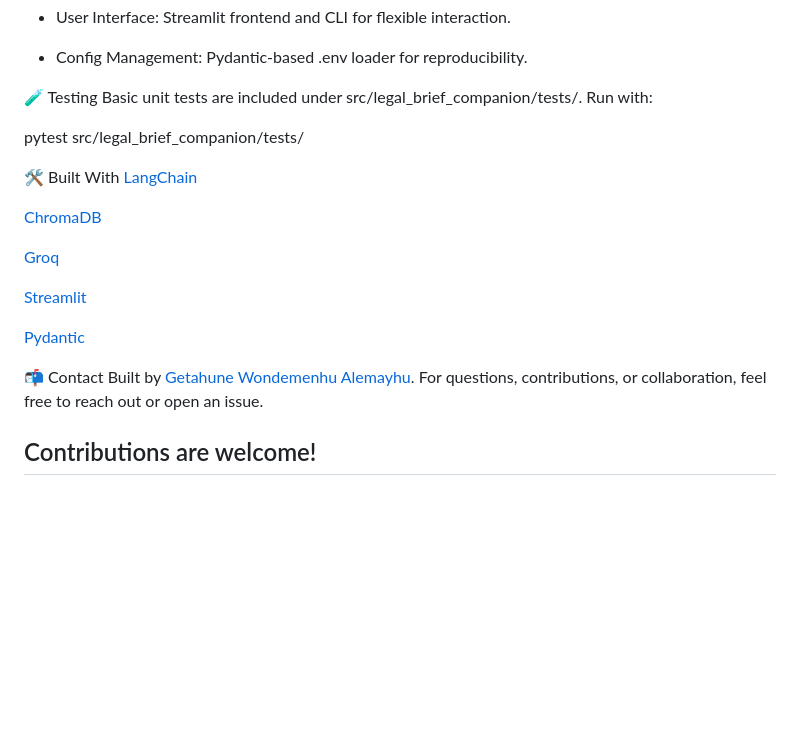
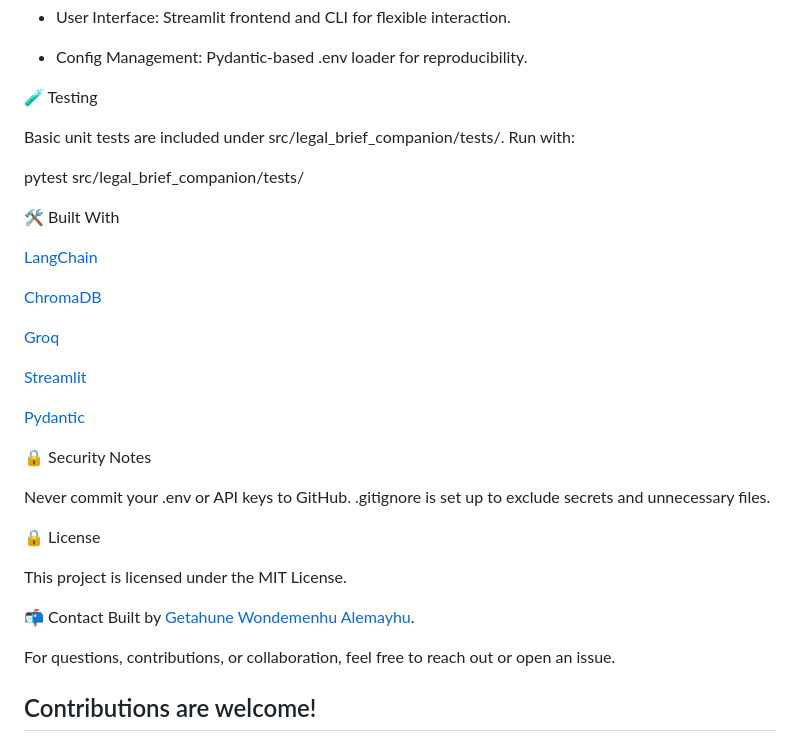
Before and after one commit to getishe/legal_brief_companion, a Markdown page: README.md, the part around the change. Rendered like a GitHub page; blank space fills up the shorter version.

Commit message:
Update README for improved clarity and structure

```diff
--- a/README.md
+++ b/README.md
@@ -124,11 +124,13 @@ After running the application, you can interact with the assistant through the c
 - Config Management: Pydantic-based .env loader for reproducibility.
 
 🧪 Testing
+
 Basic unit tests are included under src/legal_brief_companion/tests/. Run with:
 
 pytest src/legal_brief_companion/tests/
 
 🛠️ Built With
+
 [LangChain](https://www.langchain.com/)
 
 [ChromaDB](https://www.chroma.com/)
@@ -139,8 +141,18 @@ pytest src/legal_brief_companion/tests/
 
 [Pydantic](https://pydantic-docs.helpmanual.io/)
 
+🔒 Security Notes
+
+Never commit your .env or API keys to GitHub.
+.gitignore is set up to exclude secrets and unnecessary files.
+
+🔒 License
+
+This project is licensed under the MIT License.
+
 📬 Contact
 Built by [Getahune Wondemenhu Alemayhu](https://www.github.com/getishe).
+
 For questions, contributions, or collaboration, feel free to reach out or open an issue.
 
 ## Contributions are welcome!
```
